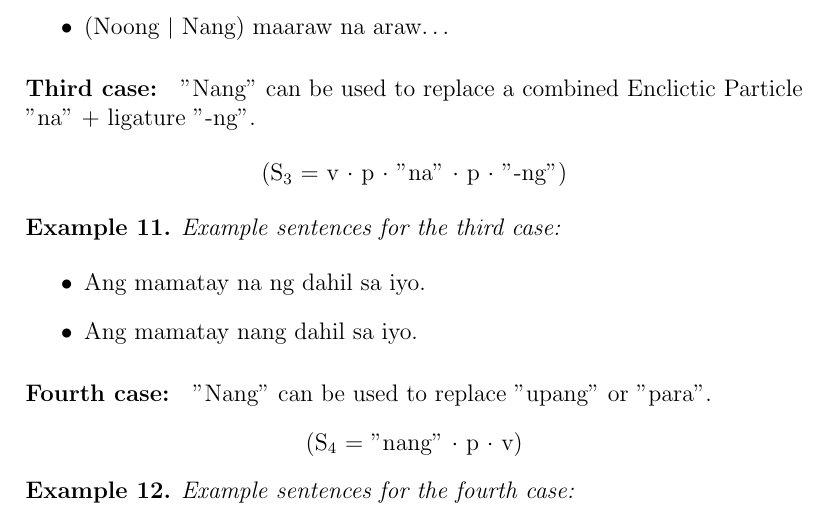
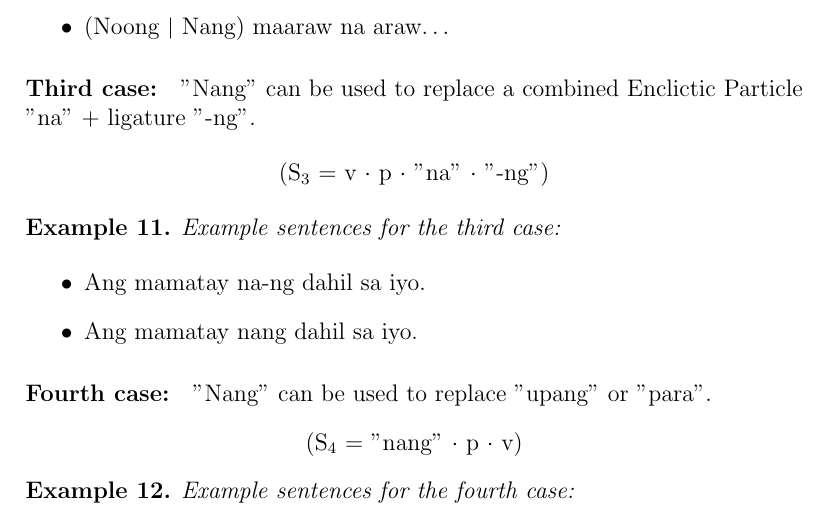
Before and after one commit to zrygan/Filipino-Case-Study, a LaTeX document (main.tex, which reads chapters/chapter1.tex): part of page 9 of 13, cut so that both start at the same text. Compiled offline with pdfLaTeX.

Commit message:
fixed Case 3

```diff
--- a/chapters/chapter1.tex
+++ b/chapters/chapter1.tex
@@ -350,15 +350,14 @@ ligature "-ng".
 "na" + ligature "-ng".
 
 \begin{center}
-      (S\textsubscript{3} = v \(\cdot\) p \(\cdot\) "na" \(\cdot\) p \(\cdot\)
-      "-ng")
+      (S\textsubscript{3} = v \(\cdot\) p \(\cdot\) "na" \(\cdot\) "-ng")
 \end{center}
 
 \begin{example}
       Example sentences for the third case:
 \end{example}
 \begin{itemize}
-      \item Ang mamatay na ng dahil sa iyo.
+      \item Ang mamatay na-ng dahil sa iyo.
       \item Ang mamatay nang dahil sa iyo.
 \end{itemize}
 
```
